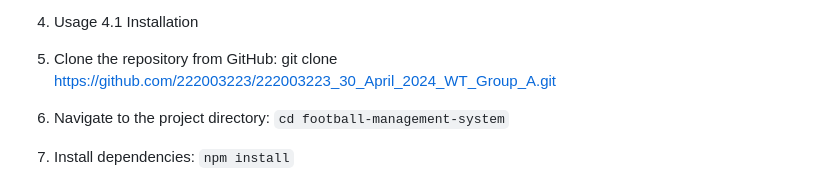
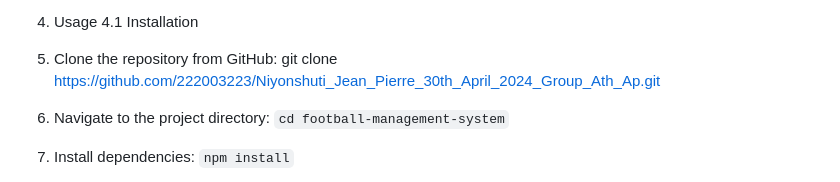
Before and after one commit to 222003223/Niyonshuti_Jean_Pierre_30th_April_2024_Group_Ath_Ap, a Markdown page: README.md, the part around the change. GitHub-like rendering.

```diff
--- a/README.md
+++ b/README.md
@@ -36,7 +36,7 @@ Docs: Contains documentation files.
  4. Usage
  4.1 Installation
 
-1. Clone the repository from GitHub: git clone https://github.com/222003223/222003223_30_April_2024_WT_Group_A.git
+1. Clone the repository from GitHub: git clone https://github.com/222003223/Niyonshuti_Jean_Pierre_30th_April_2024_Group_Ath_Ap.git
 2. Navigate to the project directory: `cd football-management-system`
 3. Install dependencies: `npm install`
 
```
